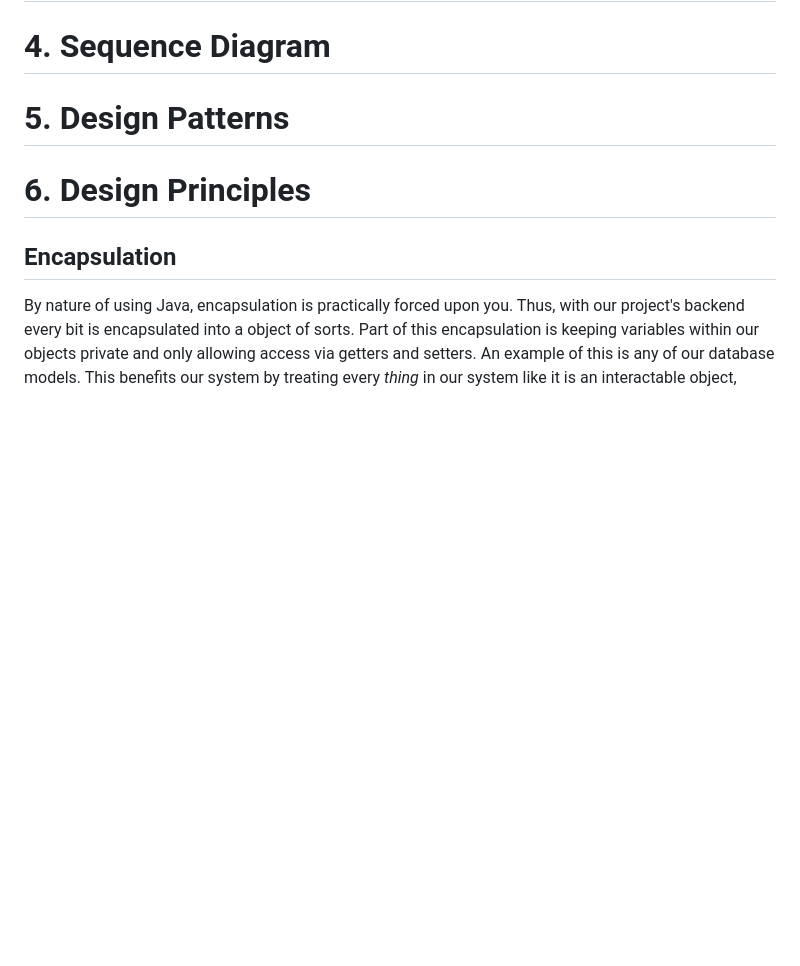
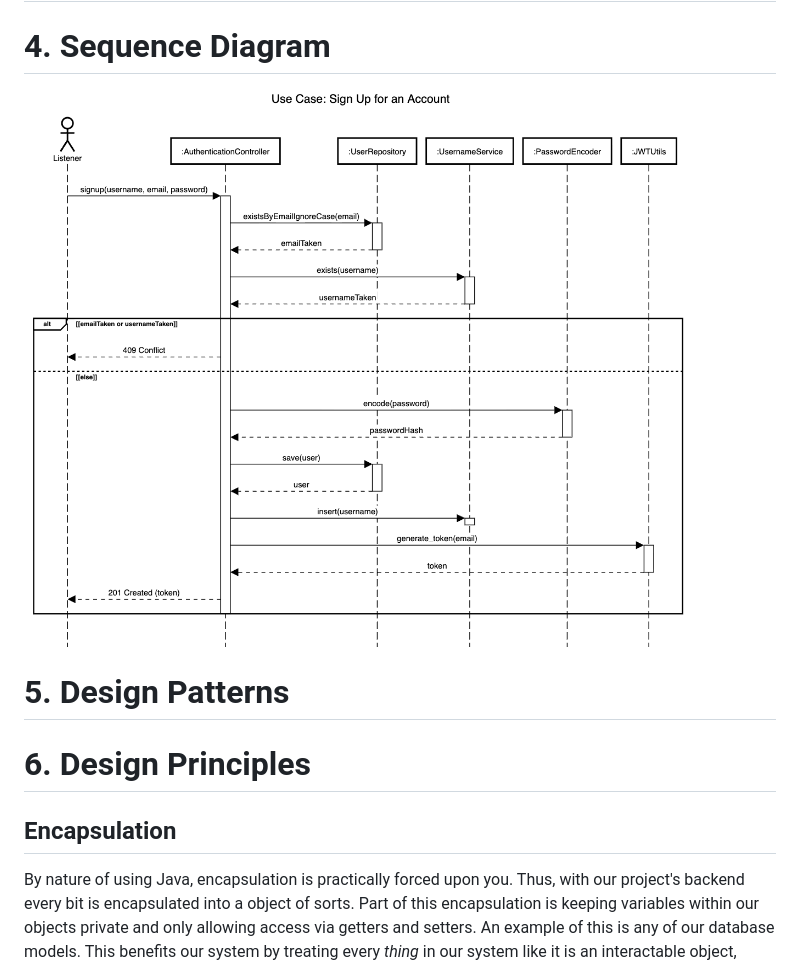
Before and after one commit to alc963/Interlude, a Markdown page: deliverables/D5.md, the part around the change. Rendered like a GitHub page; pictures changed too: deliverables/images/sequence_diagram.png (added); blank space fills up the shorter version.

Commit message:
chore(D5): sequence_diagram

```diff
--- a/deliverables/D5.md
+++ b/deliverables/D5.md
@@ -6,6 +6,7 @@ For heavy music listeners who care about how their music is delivered or who wan
 
 # 3. Class Diagram
 # 4. Sequence Diagram
+![](images/sequence_diagram.png)
 # 5. Design Patterns
 # 6. Design Principles
 ## Encapsulation
```
